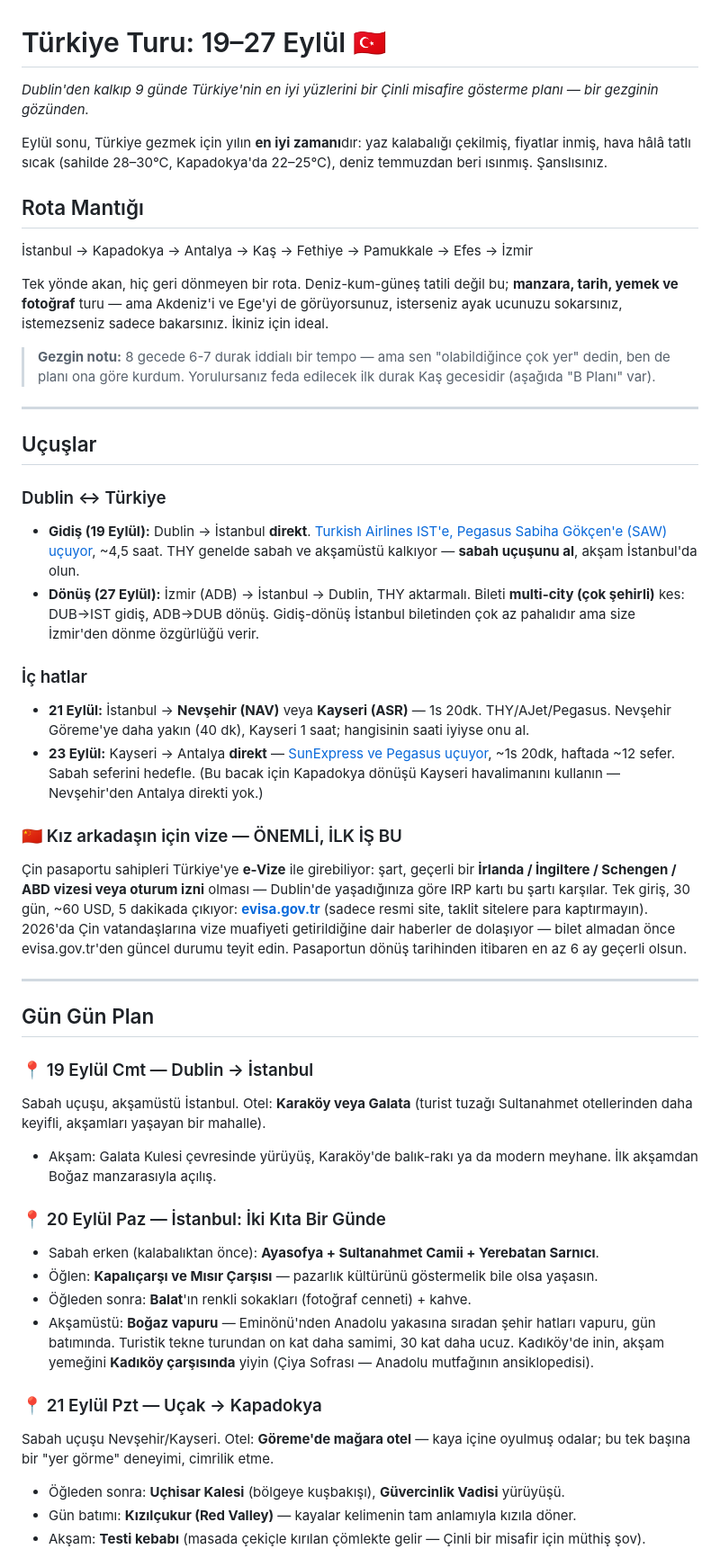
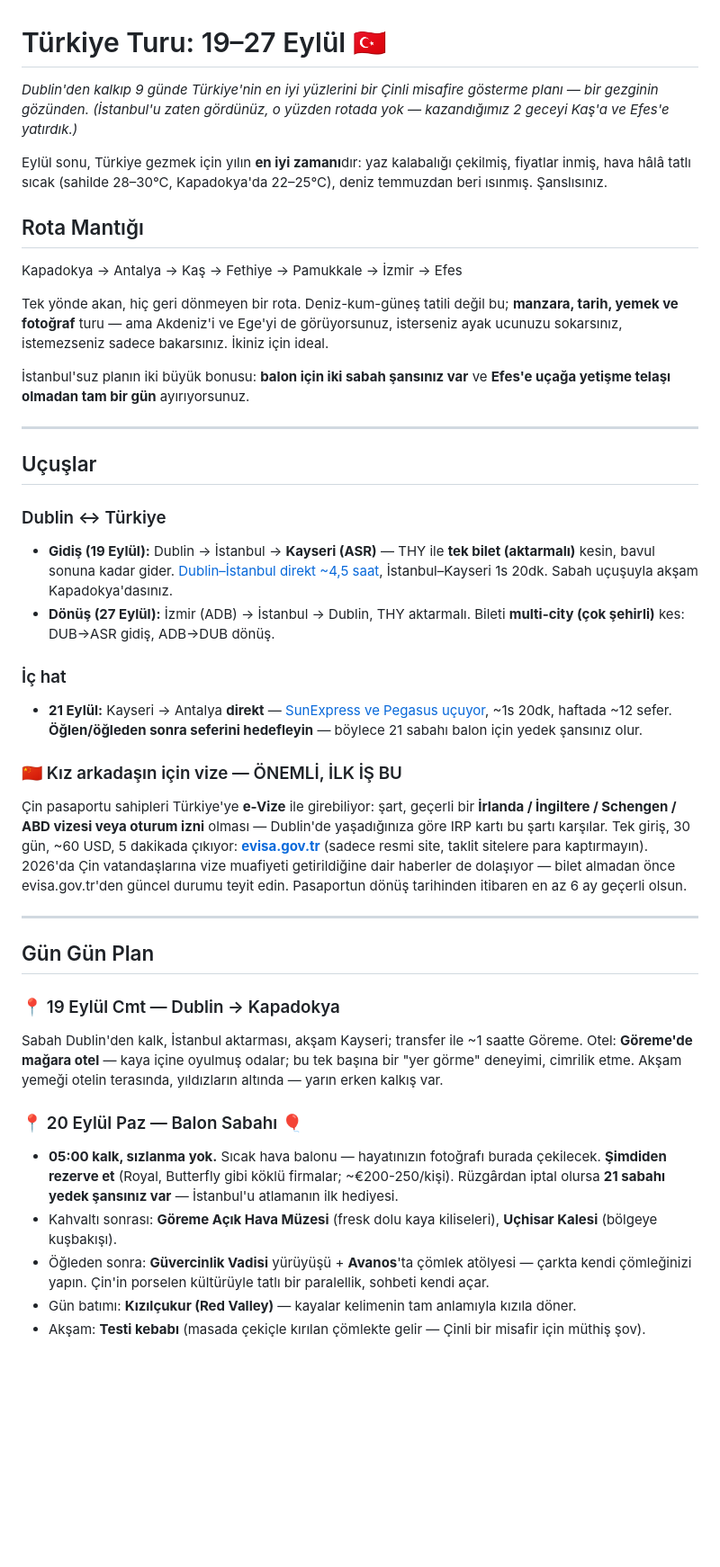
Before and after one commit to msaitd47-netizen/fluffy-octo-spork, a Markdown page: turkiye-tatil-plani-eylul.md, the part around one of its changes. Shown at 90% size. GitHub-like rendering; blank space fills up the shorter version.

```diff
--- a/turkiye-tatil-plani-eylul.md
+++ b/turkiye-tatil-plani-eylul.md
@@ -1,28 +1,27 @@
 # Türkiye Turu: 19–27 Eylül 🇹🇷
 
-*Dublin'den kalkıp 9 günde Türkiye'nin en iyi yüzlerini bir Çinli misafire gösterme planı — bir gezginin gözünden.*
+*Dublin'den kalkıp 9 günde Türkiye'nin en iyi yüzlerini bir Çinli misafire gösterme planı — bir gezginin gözünden. (İstanbul'u zaten gördünüz, o yüzden rotada yok — kazandığımız 2 geceyi Kaş'a ve Efes'e yatırdık.)*
 
 Eylül sonu, Türkiye gezmek için yılın **en iyi zamanı**dır: yaz kalabalığı çekilmiş, fiyatlar inmiş, hava hâlâ tatlı sıcak (sahilde 28–30°C, Kapadokya'da 22–25°C), deniz temmuzdan beri ısınmış. Şanslısınız.
 
 ## Rota Mantığı
 
-İstanbul → Kapadokya → Antalya → Kaş → Fethiye → Pamukkale → Efes → İzmir
+Kapadokya → Antalya → Kaş → Fethiye → Pamukkale → İzmir → Efes
 
 Tek yönde akan, hiç geri dönmeyen bir rota. Deniz-kum-güneş tatili değil bu; **manzara, tarih, yemek ve fotoğraf** turu — ama Akdeniz'i ve Ege'yi de görüyorsunuz, isterseniz ayak ucunuzu sokarsınız, istemezseniz sadece bakarsınız. İkiniz için ideal.
 
-> **Gezgin notu:** 8 gecede 6-7 durak iddialı bir tempo — ama sen "olabildiğince çok yer" dedin, ben de planı ona göre kurdum. Yorulursanız feda edilecek ilk durak Kaş gecesidir (aşağıda "B Planı" var).
+İstanbul'suz planın iki büyük bonusu: **balon için iki sabah şansınız var** ve **Efes'e uçağa yetişme telaşı olmadan tam bir gün** ayırıyorsunuz.
 
 ---
 
 ## Uçuşlar
 
 ### Dublin ↔ Türkiye
-- **Gidiş (19 Eylül):** Dublin → İstanbul **direkt**. [Turkish Airlines IST'e, Pegasus Sabiha Gökçen'e (SAW) uçuyor](https://www.flightconnections.com/flights-from-dub-to-ist), ~4,5 saat. THY genelde sabah ve akşamüstü kalkıyor — **sabah uçuşunu al**, akşam İstanbul'da olun.
-- **Dönüş (27 Eylül):** İzmir (ADB) → İstanbul → Dublin, THY aktarmalı. Bileti **multi-city (çok şehirli)** kes: DUB→IST gidiş, ADB→DUB dönüş. Gidiş-dönüş İstanbul biletinden çok az pahalıdır ama size İzmir'den dönme özgürlüğü verir.
+- **Gidiş (19 Eylül):** Dublin → İstanbul → **Kayseri (ASR)** — THY ile **tek bilet (aktarmalı)** kesin, bavul sonuna kadar gider. [Dublin–İstanbul direkt ~4,5 saat](https://www.flightconnections.com/flights-from-dub-to-ist), İstanbul–Kayseri 1s 20dk. Sabah uçuşuyla akşam Kapadokya'dasınız.
+- **Dönüş (27 Eylül):** İzmir (ADB) → İstanbul → Dublin, THY aktarmalı. Bileti **multi-city (çok şehirli)** kes: DUB→ASR gidiş, ADB→DUB dönüş.
 
-### İç hatlar
-- **21 Eylül:** İstanbul → **Nevşehir (NAV)** veya **Kayseri (ASR)** — 1s 20dk. THY/AJet/Pegasus. Nevşehir Göreme'ye daha yakın (40 dk), Kayseri 1 saat; hangisinin saati iyiyse onu al.
-- **23 Eylül:** Kayseri → Antalya **direkt** — [SunExpress ve Pegasus uçuyor](https://www.flightsfrom.com/ASR-AYT), ~1s 20dk, haftada ~12 sefer. Sabah seferini hedefle. (Bu bacak için Kapadokya dönüşü Kayseri havalimanını kullanın — Nevşehir'den Antalya direkti yok.)
+### İç hat
+- **21 Eylül:** Kayseri → Antalya **direkt** — [SunExpress ve Pegasus uçuyor](https://www.flightsfrom.com/ASR-AYT), ~1s 20dk, haftada ~12 sefer. **Öğlen/öğleden sonra seferini hedefleyin** — böylece 21 sabahı balon için yedek şansınız olur.
 
 ### 🇨🇳 Kız arkadaşın için vize — ÖNEMLİ, İLK İŞ BU
 Çin pasaportu sahipleri Türkiye'ye **e-Vize** ile girebiliyor: şart, geçerli bir **İrlanda / İngiltere / Schengen / ABD vizesi veya oturum izni** olması — Dublin'de yaşadığınıza göre IRP kartı bu şartı karşılar. Tek giriş, 30 gün, ~60 USD, 5 dakikada çıkıyor: **[evisa.gov.tr](https://www.evisa.gov.tr)** (sadece resmi site, taklit sitelere para kaptırmayın). 2026'da Çin vatandaşlarına vize muafiyeti getirildiğine dair haberler de dolaşıyor — bilet almadan önce evisa.gov.tr'den güncel durumu teyit edin. Pasaportun dönüş tarihinden itibaren en az 6 ay geçerli olsun.
@@ -31,19 +30,13 @@ Tek yönde akan, hiç geri dönmeyen bir rota. Deniz-kum-güneş tatili değil b
 
 ## Gün Gün Plan
 
-### 📍 19 Eylül Cmt — Dublin → İstanbul
-Sabah uçuşu, akşamüstü İstanbul. Otel: **Karaköy veya Galata** (turist tuzağı Sultanahmet otellerinden daha keyifli, akşamları yaşayan bir mahalle).
-- Akşam: Galata Kulesi çevresinde yürüyüş, Karaköy'de balık-rakı ya da modern meyhane. İlk akşamdan Boğaz manzarasıyla açılış.
+### 📍 19 Eylül Cmt — Dublin → Kapadokya
+Sabah Dublin'den kalk, İstanbul aktarması, akşam Kayseri; transfer ile ~1 saatte Göreme. Otel: **Göreme'de mağara otel** — kaya içine oyulmuş odalar; bu tek başına bir "yer görme" deneyimi, cimrilik etme. Akşam yemeği otelin terasında, yıldızların altında — yarın erken kalkış var.
 
-### 📍 20 Eylül Paz — İstanbul: İki Kıta Bir Günde
-- Sabah erken (kalabalıktan önce): **Ayasofya + Sultanahmet Camii + Yerebatan Sarnıcı**.
-- Öğlen: **Kapalıçarşı ve Mısır Çarşısı** — pazarlık kültürünü göstermelik bile olsa yaşasın.
-- Öğleden sonra: **Balat**'ın renkli sokakları (fotoğraf cenneti) + kahve.
-- Akşamüstü: **Boğaz vapuru** — Eminönü'nden Anadolu yakasına sıradan şehir hatları vapuru, gün batımında. Turistik tekne turundan on kat daha samimi, 30 kat daha ucuz. Kadıköy'de inin, akşam yemeğini **Kadıköy çarşısında** yiyin (Çiya Sofrası — Anadolu mutfağının ansiklopedisi).
-
-### 📍 21 Eylül Pzt — Uçak → Kapadokya
-Sabah uçuşu Nevşehir/Kayseri. Otel: **Göreme'de mağara otel** — kaya içine oyulmuş odalar; bu tek başına bir "yer görme" deneyimi, cimrilik etme.
-- Öğleden sonra: **Uçhisar Kalesi** (bölgeye kuşbakışı), **Güvercinlik Vadisi** yürüyüşü.
+### 📍 20 Eylül Paz — Balon Sabahı 🎈
+- **05:00 kalk, sızlanma yok.** Sıcak hava balonu — hayatınızın fotoğrafı burada çekilecek. **Şimdiden rezerve et** (Royal, Butterfly gibi köklü firmalar; ~€200-250/kişi). Rüzgârdan iptal olursa **21 sabahı yedek şansınız var** — İstanbul'u atlamanın ilk hediyesi.
+- Kahvaltı sonrası: **Göreme Açık Hava Müzesi** (fresk dolu kaya kiliseleri), **Uçhisar Kalesi** (bölgeye kuşbakışı).
+- Öğleden sonra: **Güvercinlik Vadisi** yürüyüşü + **Avanos**'ta çömlek atölyesi — çarkta kendi çömleğinizi yapın. Çin'in porselen kültürüyle tatlı bir paralellik, sohbeti kendi açar.
 - Gün batımı: **Kızılçukur (Red Valley)** — kayalar kelimenin tam anlamıyla kızıla döner.
 - Akşam: **Testi kebabı** (masada çekiçle kırılan çömlekte gelir — Çinli bir misafir için müthiş şov).
 
```
Also changed, not shown: other parts of turkiye-tatil-plani-eylul.md (+36 -32 lines).
